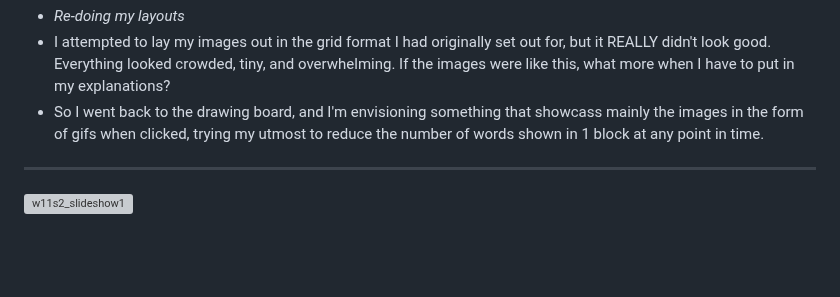
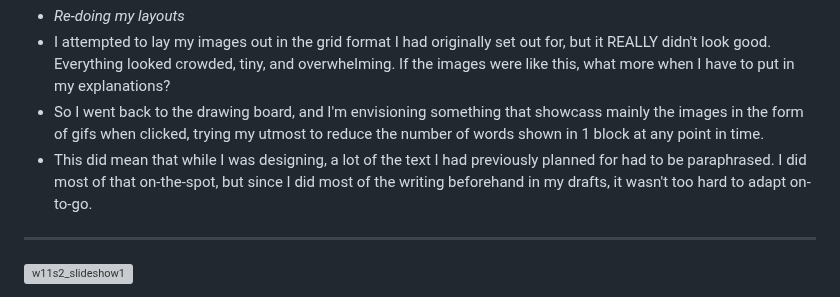
Before and after one commit to JamieS406/dms1_jamiesblog, a Markdown page: posts/Post_18.md, the part around the change. Drawn GitHub-style; blank space fills up the shorter version; grey boxes are pictures that could not be loaded.

Commit message:
added in reduction of words post 18

```diff
--- a/posts/Post_18.md
+++ b/posts/Post_18.md
@@ -30,6 +30,7 @@ __________
 - *Re-doing my layouts*
 - I attempted to lay my images out in the grid format I had originally set out for, but it REALLY didn't look good. Everything looked crowded, tiny, and overwhelming. If the images were like this, what more when I have to put in my explanations?
 - So I went back to the drawing board, and I'm envisioning something that showcass mainly the images in the form of gifs when clicked, trying my utmost to reduce the number of words shown in 1 block at any point in time.
+- This did mean that while I was designing, a lot of the text I had previously planned for had to be paraphrased. I did most of that on-the-spot, but since I did most of the writing beforehand in my drafts, it wasn't too hard to adapt on-to-go.
 __________
 ![w11s2_slideshow1](/w11s2/w11s2_slideshow1.jpg)
 - I also tried to take advantage of the single-scroll format instead of letting it be an obstacle, by spacing out sections, putting less elements in a visual space at any one point, and breadcrumbing the viewer with guiding arrows so that the experience is a lot more enjoyable and engaging.
```
